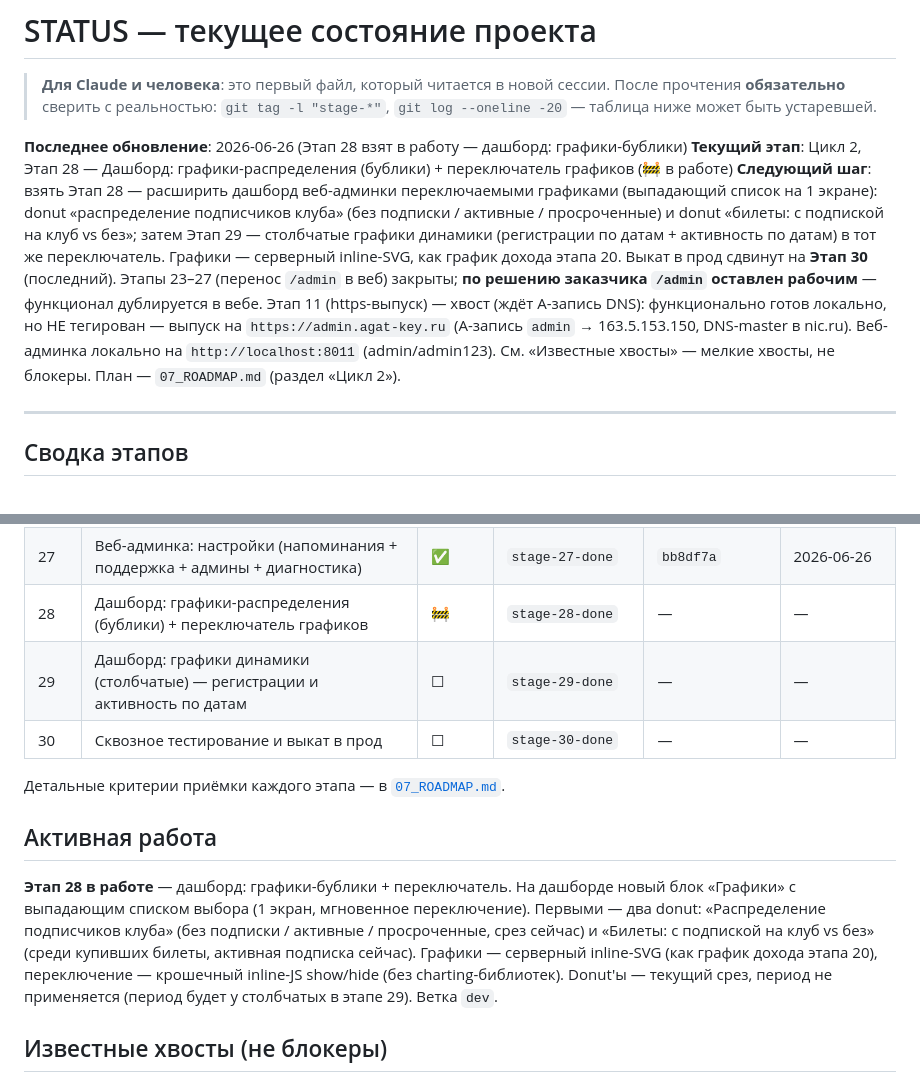
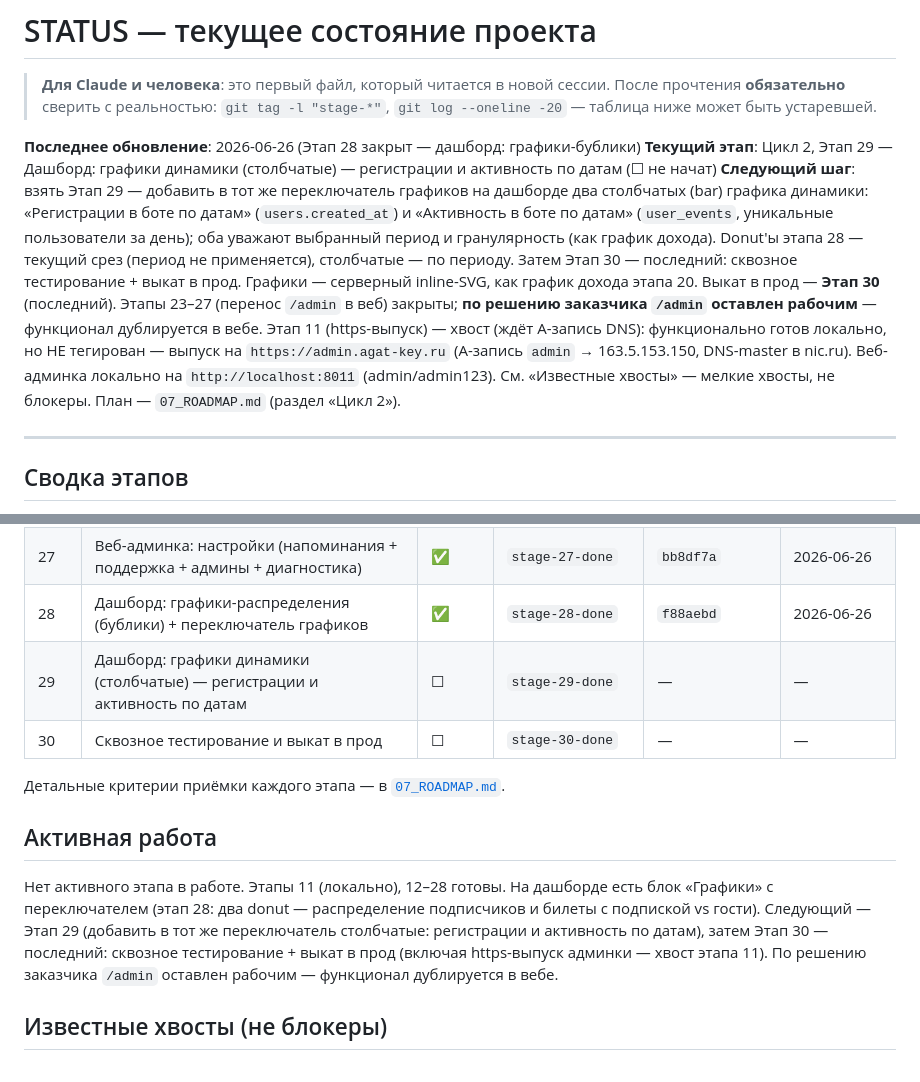
Before and after one commit to dimatolpygin/club_order, a Markdown page: docs/STATUS.md, 2 parts joined by grey strips. GitHub-like rendering.

Commit message:
chore(status): close stage 28 — дашборд: графики-распределения (бублики) + переключатель

```diff
--- a/docs/STATUS.md
+++ b/docs/STATUS.md
@@ -4,9 +4,9 @@
 > прочтения **обязательно** сверить с реальностью: `git tag -l "stage-*"`,
 > `git log --oneline -20` — таблица ниже может быть устаревшей.
 
-**Последнее обновление**: 2026-06-26 (Этап 28 взят в работу — дашборд: графики-бублики)
-**Текущий этап**: Цикл 2, Этап 28 — Дашборд: графики-распределения (бублики) + переключатель графиков (🚧 в работе)
-**Следующий шаг**: взять Этап 28 — расширить дашборд веб-админки переключаемыми графиками (выпадающий список на 1 экране): donut «распределение подписчиков клуба» (без подписки / активные / просроченные) и donut «билеты: с подпиской на клуб vs без»; затем Этап 29 — столбчатые графики динамики (регистрации по датам + активность по датам) в тот же переключатель. Графики — серверный inline-SVG, как график дохода этапа 20. Выкат в прод сдвинут на **Этап 30** (последний). Этапы 23–27 (перенос `/admin` в веб) закрыты; **по решению заказчика `/admin` оставлен рабочим** — функционал дублируется в вебе. Этап 11 (https-выпуск) — хвост (ждёт A-запись DNS): функционально готов локально, но НЕ тегирован — выпуск на `https://admin.agat-key.ru` (A-запись `admin` → 163.5.153.150, DNS-master в nic.ru). Веб-админка локально на `http://localhost:8011` (admin/admin123). См. «Известные хвосты» — мелкие хвосты, не блокеры. План — `07_ROADMAP.md` (раздел «Цикл 2»).
+**Последнее обновление**: 2026-06-26 (Этап 28 закрыт — дашборд: графики-бублики)
+**Текущий этап**: Цикл 2, Этап 29 — Дашборд: графики динамики (столбчатые) — регистрации и активность по датам (☐ не начат)
+**Следующий шаг**: взять Этап 29 — добавить в тот же переключатель графиков на дашборде два столбчатых (bar) графика динамики: «Регистрации в боте по датам» (`users.created_at`) и «Активность в боте по датам» (`user_events`, уникальные пользователи за день); оба уважают выбранный период и гранулярность (как график дохода). Donut'ы этапа 28 — текущий срез (период не применяется), столбчатые — по периоду. Затем Этап 30 — последний: сквозное тестирование + выкат в прод. Графики — серверный inline-SVG, как график дохода этапа 20. Выкат в прод — **Этап 30** (последний). Этапы 23–27 (перенос `/admin` в веб) закрыты; **по решению заказчика `/admin` оставлен рабочим** — функционал дублируется в вебе. Этап 11 (https-выпуск) — хвост (ждёт A-запись DNS): функционально готов локально, но НЕ тегирован — выпуск на `https://admin.agat-key.ru` (A-запись `admin` → 163.5.153.150, DNS-master в nic.ru). Веб-админка локально на `http://localhost:8011` (admin/admin123). См. «Известные хвосты» — мелкие хвосты, не блокеры. План — `07_ROADMAP.md` (раздел «Цикл 2»).
 
 ---
 
@@ -50,7 +50,7 @@
 | 25 | Веб-админка: участники (поиск/карточка/история + добавление + аннулирование) | ✅ | `stage-25-done` | `15ce064` | 2026-06-26 |
 | 26 | Веб-админка: рассылка (текст/фото/альбомы через бота) | ✅ | `stage-26-done` | `3d92d23` | 2026-06-26 |
 | 27 | Веб-админка: настройки (напоминания + поддержка + админы + диагностика) | ✅ | `stage-27-done` | `bb8df7a` | 2026-06-26 |
-| 28 | Дашборд: графики-распределения (бублики) + переключатель графиков | 🚧 | `stage-28-done` | — | — |
+| 28 | Дашборд: графики-распределения (бублики) + переключатель графиков | ✅ | `stage-28-done` | `f88aebd` | 2026-06-26 |
 | 29 | Дашборд: графики динамики (столбчатые) — регистрации и активность по датам | ☐ | `stage-29-done` | — | — |
 | 30 | Сквозное тестирование и выкат в прод | ☐ | `stage-30-done` | — | — |
 
@@ -58,13 +58,12 @@
 
 ## Активная работа
 
-**Этап 28 в работе** — дашборд: графики-бублики + переключатель. На дашборде новый блок
-«Графики» с выпадающим списком выбора (1 экран, мгновенное переключение). Первыми — два
-donut: «Распределение подписчиков клуба» (без подписки / активные / просроченные, срез
-сейчас) и «Билеты: с подпиской на клуб vs без» (среди купивших билеты, активная подписка
-сейчас). Графики — серверный inline-SVG (как график дохода этапа 20), переключение —
-крошечный inline-JS show/hide (без charting-библиотек). Donut'ы — текущий срез, период
-не применяется (период будет у столбчатых в этапе 29). Ветка `dev`.
+Нет активного этапа в работе. Этапы 11 (локально), 12–28 готовы. На дашборде есть блок
+«Графики» с переключателем (этап 28: два donut — распределение подписчиков и билеты с
+подпиской vs гости). Следующий — Этап 29 (добавить в тот же переключатель столбчатые:
+регистрации и активность по датам), затем Этап 30 — последний: сквозное тестирование +
+выкат в прод (включая https-выпуск админки — хвост этапа 11). По решению заказчика
+`/admin` оставлен рабочим — функционал дублируется в вебе.
 
 ## Известные хвосты (не блокеры)
 
```
Also changed, not shown: other parts of docs/STATUS.md (+2 -0 lines), docs/07_ROADMAP.md (+5 -5 lines).
